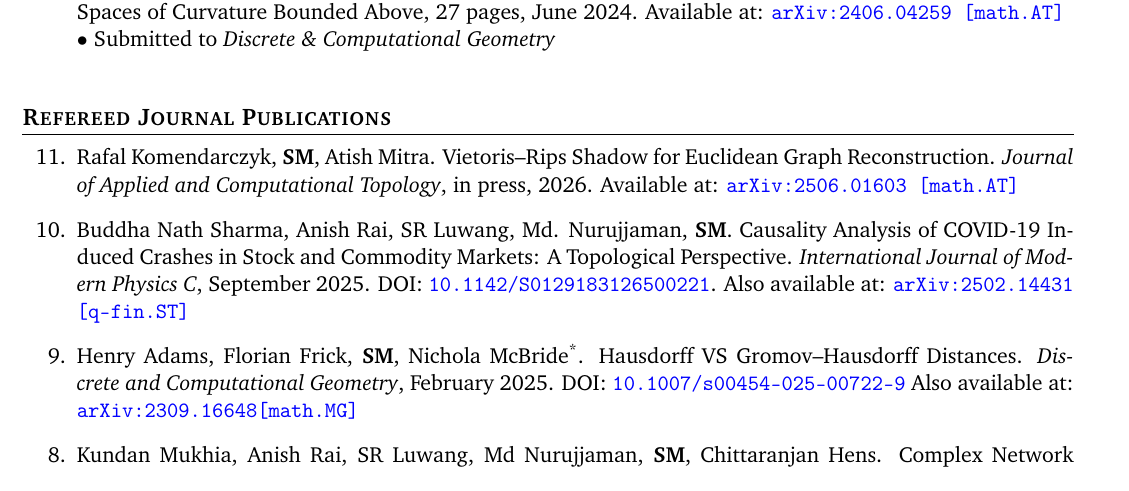
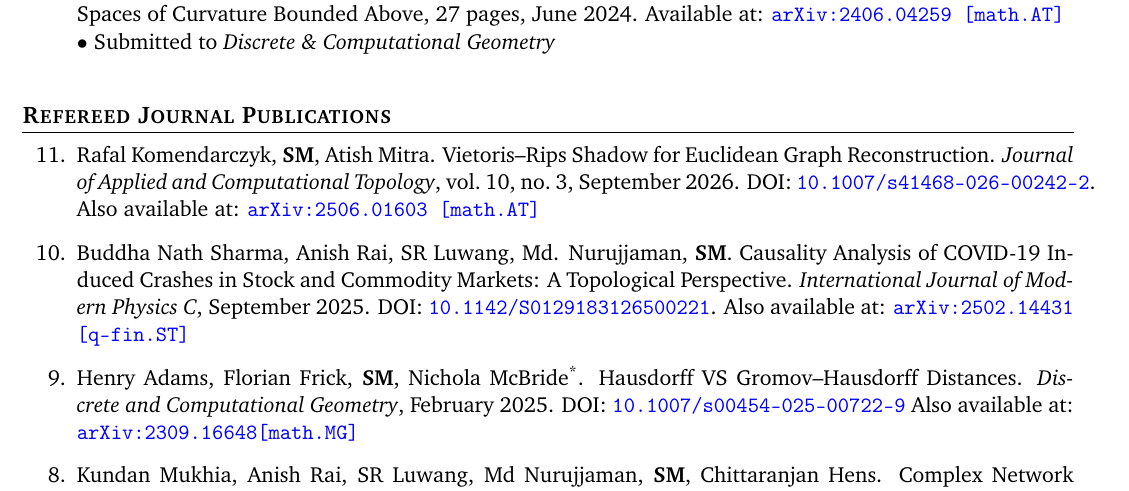
Before and after one commit to sushovan4/sushovan4.github.io, a LaTeX CV (cv.tex): part of page 2 of 8, cut so that both start at the same text. Compiled offline with pdfLaTeX.

Commit message:
Mark Vietoris-Rips Shadow paper as appearing online in JACT
The paper went online at Springer today (DOI
10.1007/s41468-026-00242-2), so it is no longer "in press". Drop the
accepted flag from the journals YAML and add the DOI link beside arXiv;
update the CV entry with volume, issue, and DOI; refresh the graph
reconstruction project bullet; add a new homepage dispatch.

Co-Authored-By: Claude Opus 4.7 (1M context) <noreply@anthropic.com>

```diff
--- a/cv.tex
+++ b/cv.tex
@@ -145,8 +145,9 @@ $\bullet$ Submitted to \emph{Discrete \& Computational Geometry}
 
 \section{Refereed Journal Publications}
 \begin{enumerate}
-\item[11.] Rafal Komendarczyk, \textbf{SM}, Atish Mitra. Vietoris--Rips Shadow for Euclidean Graph Reconstruction. \emph{Journal of Applied and Computational Topology}, in press, 2026.
-Available at:
+\item[11.] Rafal Komendarczyk, \textbf{SM}, Atish Mitra. Vietoris--Rips Shadow for Euclidean Graph Reconstruction. \emph{Journal of Applied and Computational Topology}, vol.~10, no.~3, September 2026.
+DOI: \href{https://doi.org/10.1007/s41468-026-00242-2}{\tt 10.1007/s41468-026-00242-2}.
+Also available at:
 \href{https://arxiv.org/abs/2506.01603}{\tt arXiv:2506.01603 [math.AT]}
 
 \item[10.] Buddha Nath Sharma, Anish Rai, SR Luwang, Md. Nurujjaman, \textbf{SM}. Causality Analysis of COVID-19 Induced Crashes in Stock and Commodity Markets: A Topological Perspective. \emph{International Journal of Modern Physics C}, September 2025.
```
Also changed, not shown: dispatches.yaml (+6 -0 lines), research/publications/journals.yml (+1 -1 lines), assets/cv.pdf, 1 other file.
